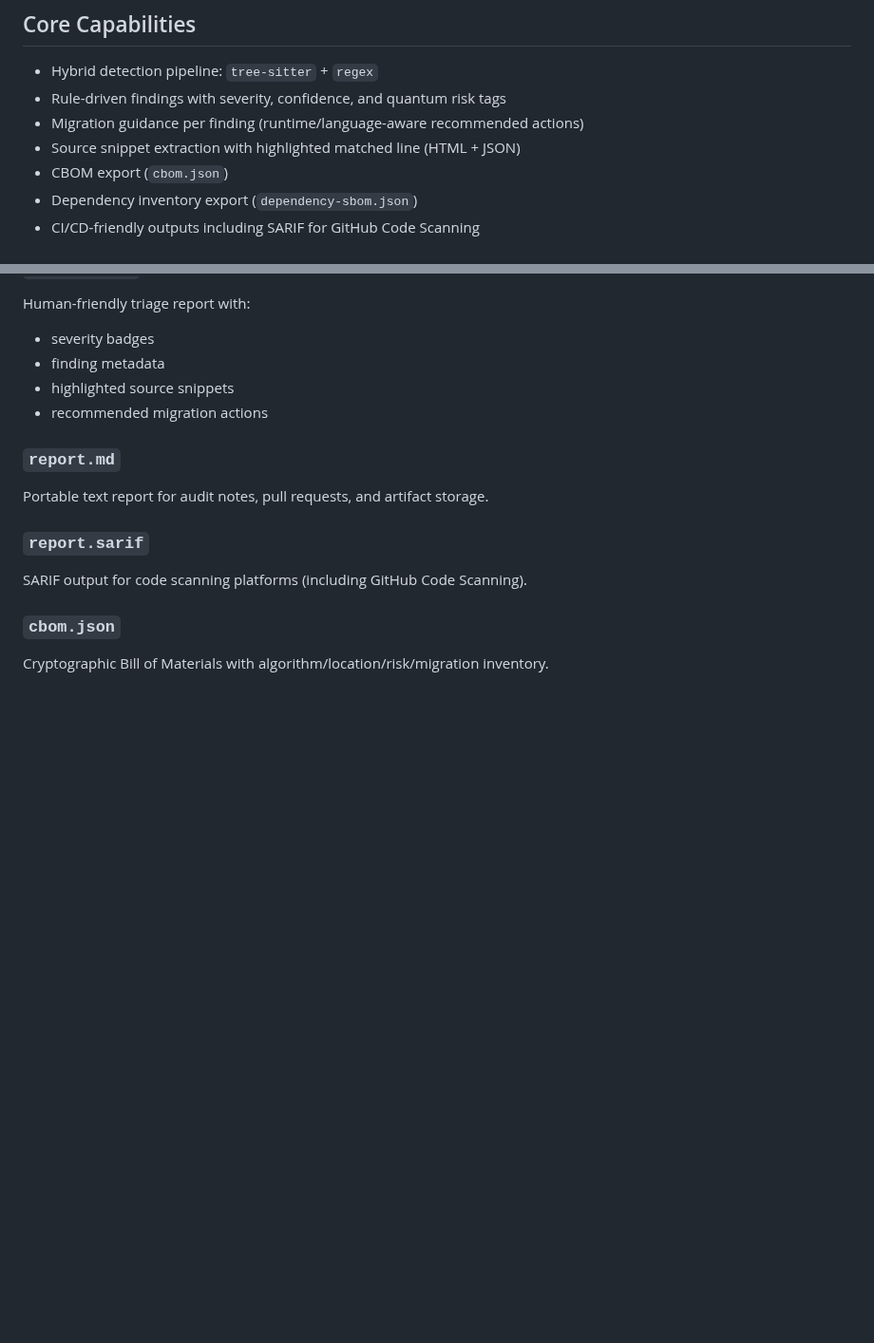
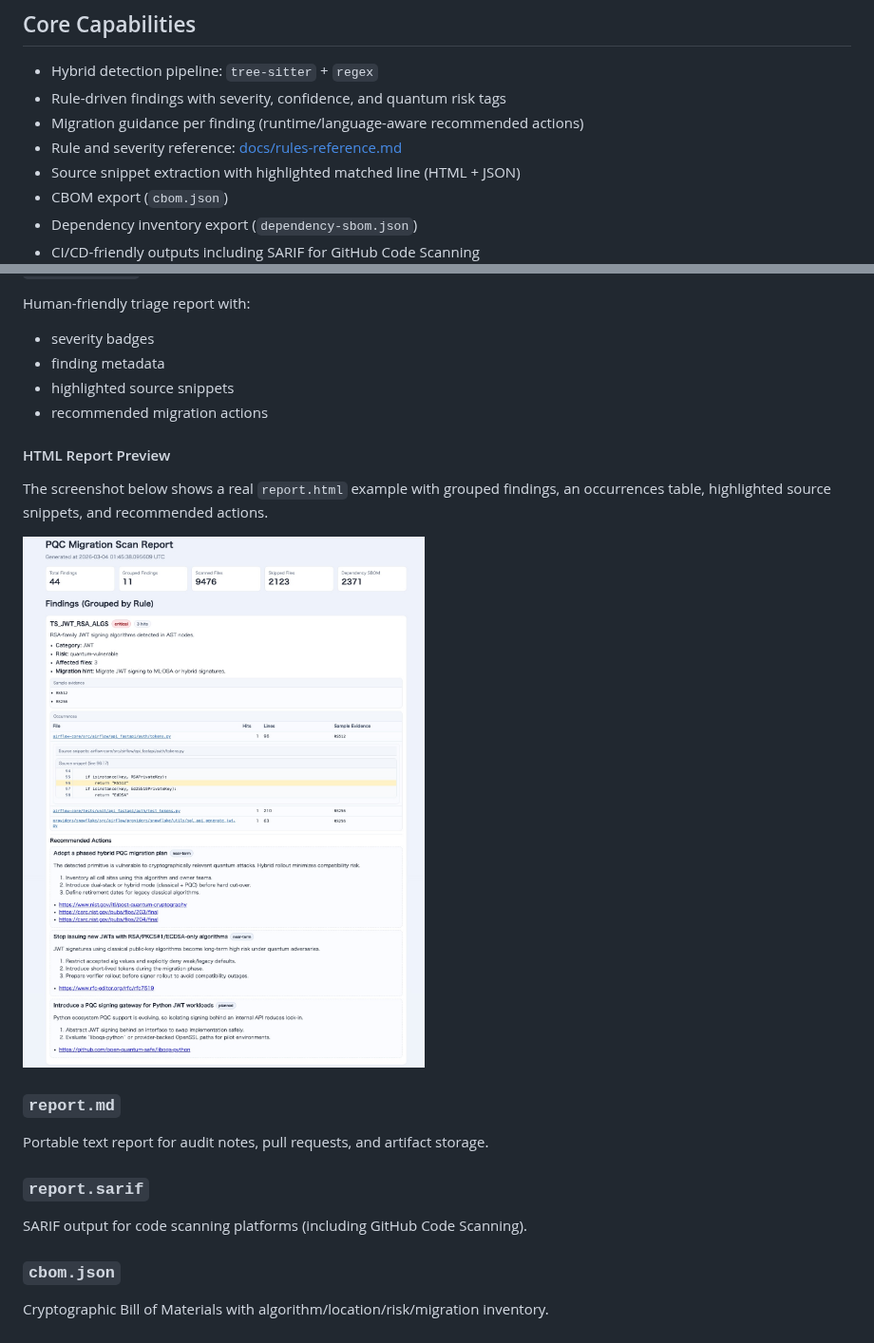
Before and after one commit to wakaken/pqc-scan, a Markdown page: README.md, 2 parts joined by grey strips. Shown at 95% size. GitHub-like rendering; pictures changed too: docs/html-report-exmaple.jpg (added); blank space fills up the shorter version.

```diff
--- a/README.md
+++ b/README.md
@@ -57,6 +57,7 @@ cargo run --manifest-path /path/to/pqc-scan/crates/pqc_scan_cli/Cargo.toml --bin
 - Hybrid detection pipeline: `tree-sitter` + `regex`
 - Rule-driven findings with severity, confidence, and quantum risk tags
 - Migration guidance per finding (runtime/language-aware recommended actions)
+- Rule and severity reference: [docs/rules-reference.md](docs/rules-reference.md)
 - Source snippet extraction with highlighted matched line (HTML + JSON)
 - CBOM export (`cbom.json`)
 - Dependency inventory export (`dependency-sbom.json`)
@@ -176,6 +177,12 @@ Human-friendly triage report with:
 - highlighted source snippets
 - recommended migration actions
 
+#### HTML Report Preview
+
+The screenshot below shows a real `report.html` example with grouped findings, an occurrences table, highlighted source snippets, and recommended actions.
+
+![HTML report example](docs/html-report-exmaple.jpg)
+
 ### `report.md`
 
 Portable text report for audit notes, pull requests, and artifact storage.
```
Also changed, not shown: README.ja.md (+7 -0 lines).
